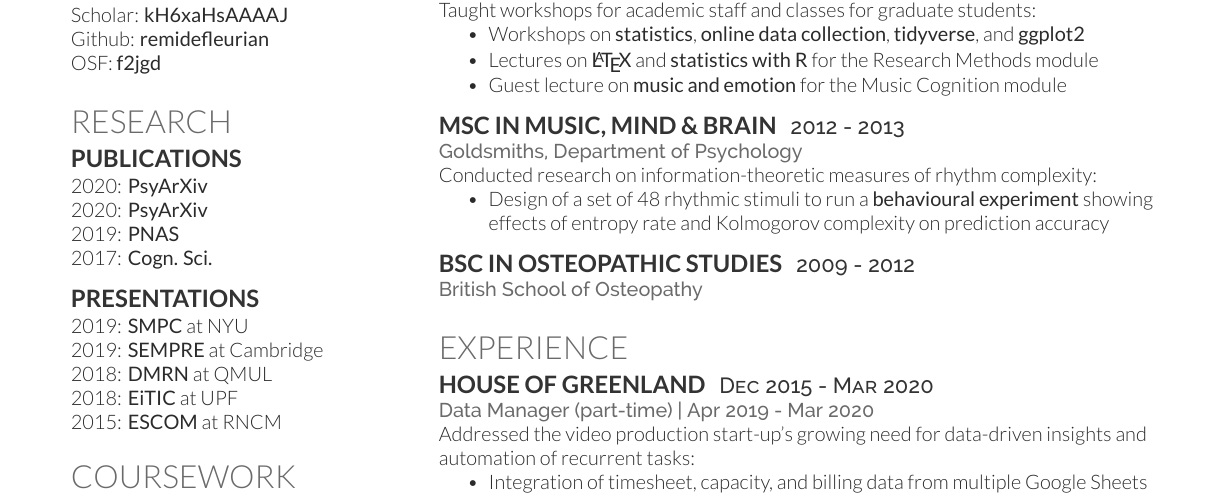
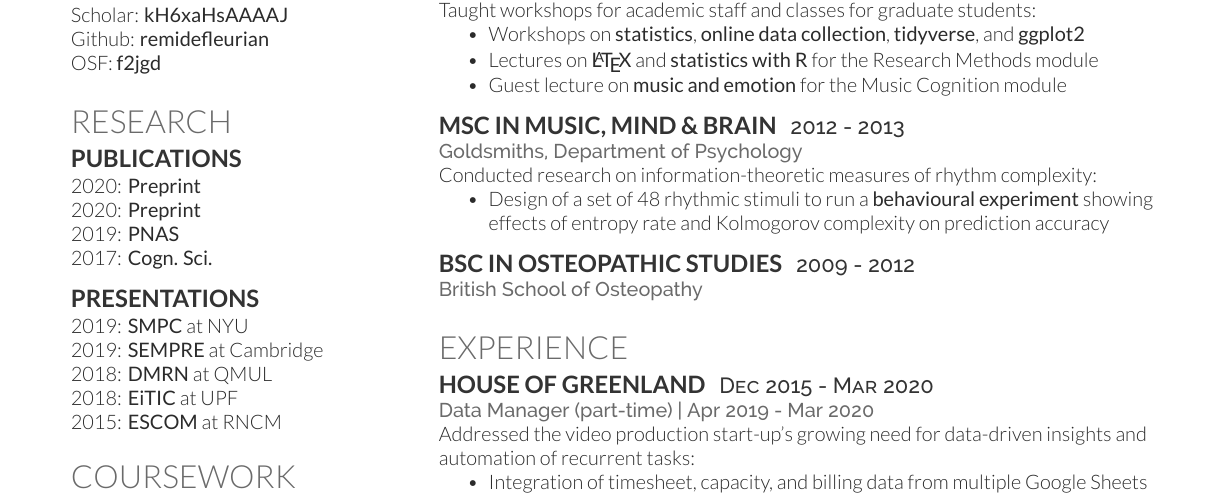
Before and after one commit to remidefleurian/resume, a LaTeX CV (deedy_resume-openfont.tex): part of the page, cut so that both start at the same text. Compiled offline with XeLaTeX.

Commit message:
Update website links

```diff
--- a/deedy_resume-openfont.tex
+++ b/deedy_resume-openfont.tex
@@ -60,21 +60,21 @@ OSF: \href{https://osf.io/f2jgd/}{\bf f2jgd}
 % 2021: & \bf Dissertation \\
 % 2020: & [TO DO] \\
 % 2020: & [TO DO] \\
-2020: & \href{https://remidefleurian.com/publication/2020-psyarxiv-val/}{\bf PsyArXiv} \\
-2020: & \href{https://remidefleurian.com/publication/2020-psyarxiv-rev/}{\bf PsyArXiv} \\
-2019: & \href{https://remidefleurian.com/publication/2019-pnas/}{\bf PNAS} \\
-2017: & \href{https://remidefleurian.com/publication/2017-cognsci/}{\bf Cogn. Sci.}
+2020: & \href{https://doi.org/10.31234/osf.io/v3rhe}{\bf Preprint} \\
+2020: & \href{https://doi.org/10.31234/osf.io/yc6d8}{\bf Preprint} \\
+2019: & \href{https://doi.org/10.1073/pnas.1913244116}{\bf PNAS} \\
+2017: & \href{https://doi.org/10.1111/cogs.12347}{\bf Cogn. Sci.}
 \end{tabular}
 \sectionsep
 
 % Presentations ------------------------------------------------------------------
 \subsection{Presentations}
 \begin{tabular}{@{}l@{\hspace{0.5\tabcolsep}}l}
-2019: & \href{https://remidefleurian.com/presentation/2019-smpc/}{\bf SMPC} at NYU \\
-2019: & \href{https://remidefleurian.com/presentation/2019-sempre/}{\bf SEMPRE} at Cambridge \\
-2018: & \href{https://remidefleurian.com/presentation/2018-dmrn/}{\bf DMRN} at QMUL \\
-2018: & \href{https://remidefleurian.com/presentation/2018-eitic/}{\bf EiTIC} at UPF \\
-2015: & \href{https://remidefleurian.com/presentation/2015-escom/}{\bf ESCOM} at RNCM
+2019: & \href{https://wp.nyu.edu/smpc2019/}{\bf SMPC} at NYU \\
+2019: & \href{https://cms.mus.cam.ac.uk/conferences/sempre-graduate-conference/}{\bf SEMPRE} at Cambridge \\
+2018: & \href{https://www.qmul.ac.uk/dmrn/dmrn13/}{\bf DMRN} at QMUL \\
+2018: & \href{https://www.upf.edu/web/etic_doctoral_workshop/}{\bf EiTIC} at UPF \\
+2015: & \href{https://www.escom.org/conferences-triennial.html}{\bf ESCOM} at RNCM
 \end{tabular}
 \sectionsep
 
@@ -161,7 +161,7 @@ Taught workshops for academic staff and classes for graduate students:
 \location{Goldsmiths, Department of Psychology}
 Conducted research on information-theoretic measures of rhythm complexity:
 \begin{tightemize}
-\item Design of a set of 48 rhythmic stimuli to run a  \href{https://remidefleurian.com/publication/2017-cognsci/}{\bf behavioural experiment} showing effects of entropy rate and Kolmogorov complexity on prediction accuracy
+\item Design of a set of 48 rhythmic stimuli to run a  \href{https://doi.org/10.1111/cogs.12347}{\bf behavioural experiment} showing effects of entropy rate and Kolmogorov complexity on prediction accuracy
 \end{tightemize}
 \sectionsep
 
```
Also changed, not shown: resume.pdf, deedy_resume-openfont.tex (6 more changed lines).
